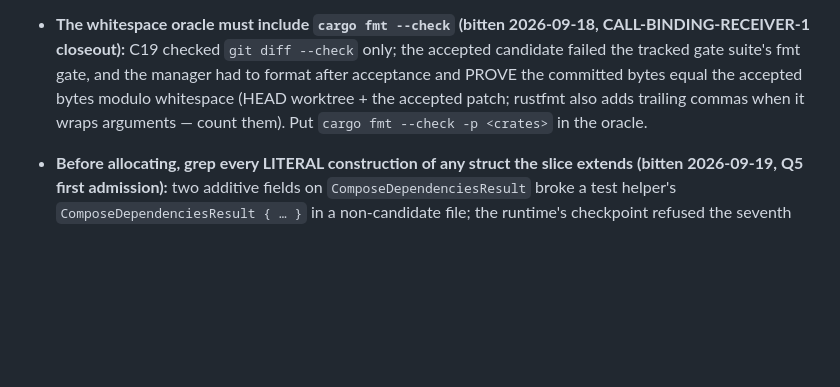
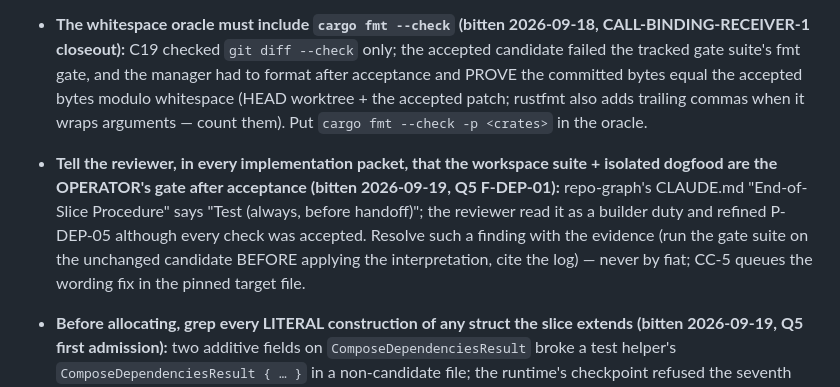
Before and after one commit to andreirx/agent-manager, a Markdown page: CLAUDE.md, the part around the change. Rendered like a GitHub page; blank space fills up the shorter version.

Commit message:
Manager lesson 2026-09-19 (Q5 F-DEP-01): packets tell the reviewer the workspace suite + dogfood are the operator's gate after acceptance; resolve such findings with the gate log, never by fiat
Co-Authored-By: Claude Fable 5.1 <noreply@anthropic.com>

```diff
--- a/CLAUDE.md
+++ b/CLAUDE.md
@@ -319,6 +319,11 @@ code at start, so mid-run edits do not affect it.
   `git diff --check` only; the accepted candidate failed the tracked gate suite's fmt gate, and the manager had to format after
   acceptance and PROVE the committed bytes equal the accepted bytes modulo whitespace (HEAD worktree + the accepted patch;
   rustfmt also adds trailing commas when it wraps arguments — count them). Put `cargo fmt --check -p <crates>` in the oracle.
+- **Tell the reviewer, in every implementation packet, that the workspace suite + isolated dogfood are the OPERATOR's gate
+  after acceptance (bitten 2026-09-19, Q5 F-DEP-01):** repo-graph's CLAUDE.md "End-of-Slice Procedure" says "Test (always,
+  before handoff)"; the reviewer read it as a builder duty and refined P-DEP-05 although every check was accepted. Resolve
+  such a finding with the evidence (run the gate suite on the unchanged candidate BEFORE applying the interpretation, cite
+  the log) — never by fiat; CC-5 queues the wording fix in the pinned target file.
 - **Before allocating, grep every LITERAL construction of any struct the slice extends (bitten 2026-09-19, Q5 first admission):**
   two additive fields on `ComposeDependenciesResult` broke a test helper's `ComposeDependenciesResult { … }` in a non-candidate
   file; the runtime's checkpoint refused the seventh path after the builder had run all fourteen checks green. `git grep
```
